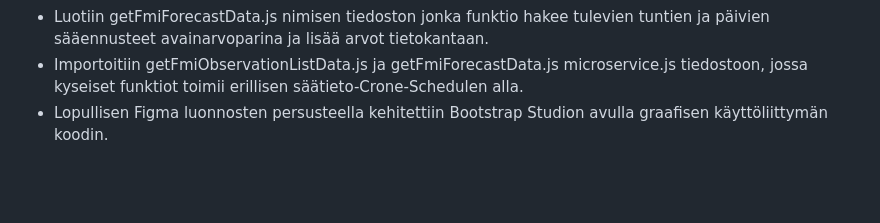
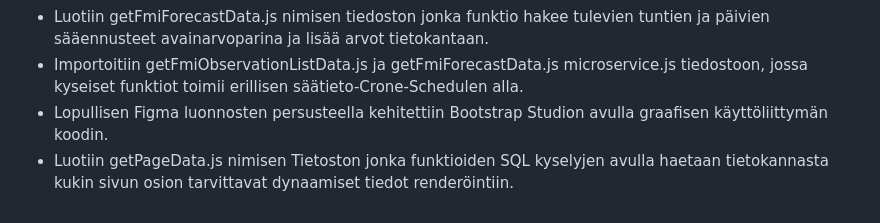
Before and after one commit to Sandrowue/S-hk-hintasovellus-Ryhm-3, a Markdown page: Dokumentaatio.md, the part around the change. Rendered like a GitHub page; blank space fills up the shorter version.

```diff
--- a/Dokumentaatio.md
+++ b/Dokumentaatio.md
@@ -28,3 +28,4 @@ Sovelluksen kehittäjinä on tomiminnut:
 - Luotiin getFmiForecastData.js nimisen tiedoston jonka funktio hakee tulevien tuntien ja päivien sääennusteet avainarvoparina ja lisää arvot tietokantaan.
 - Importoitiin getFmiObservationListData.js ja getFmiForecastData.js microservice.js tiedostoon, jossa kyseiset funktiot toimii erillisen säätieto-Crone-Schedulen alla.
 - Lopullisen Figma luonnosten persusteella kehitettiin Bootstrap Studion avulla graafisen käyttöliittymän koodin.
+- Luotiin getPageData.js nimisen Tietoston jonka funktioiden SQL kyselyjen avulla haetaan tietokannasta kukin sivun osion tarvittavat dynaamiset tiedot renderöintiin.
```
